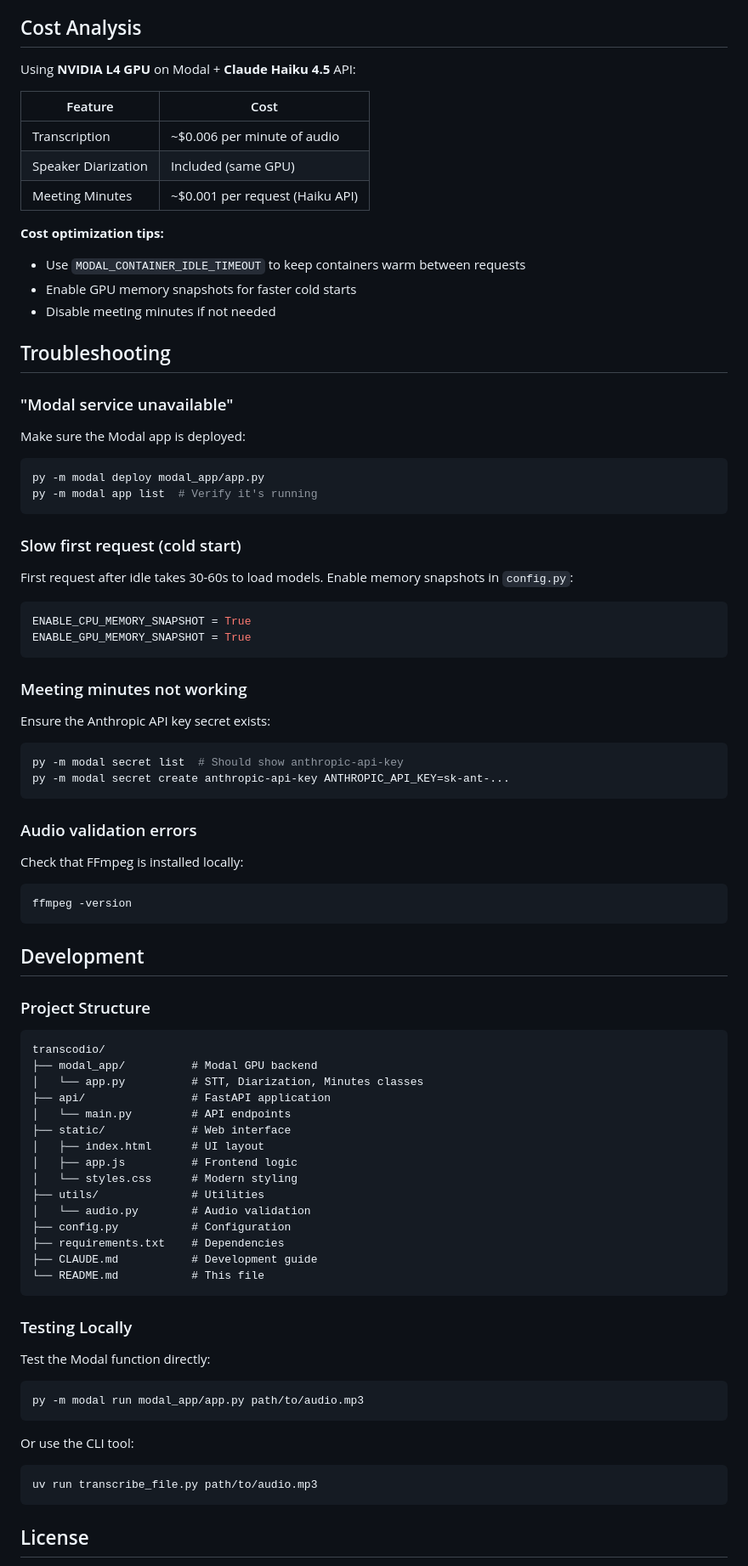
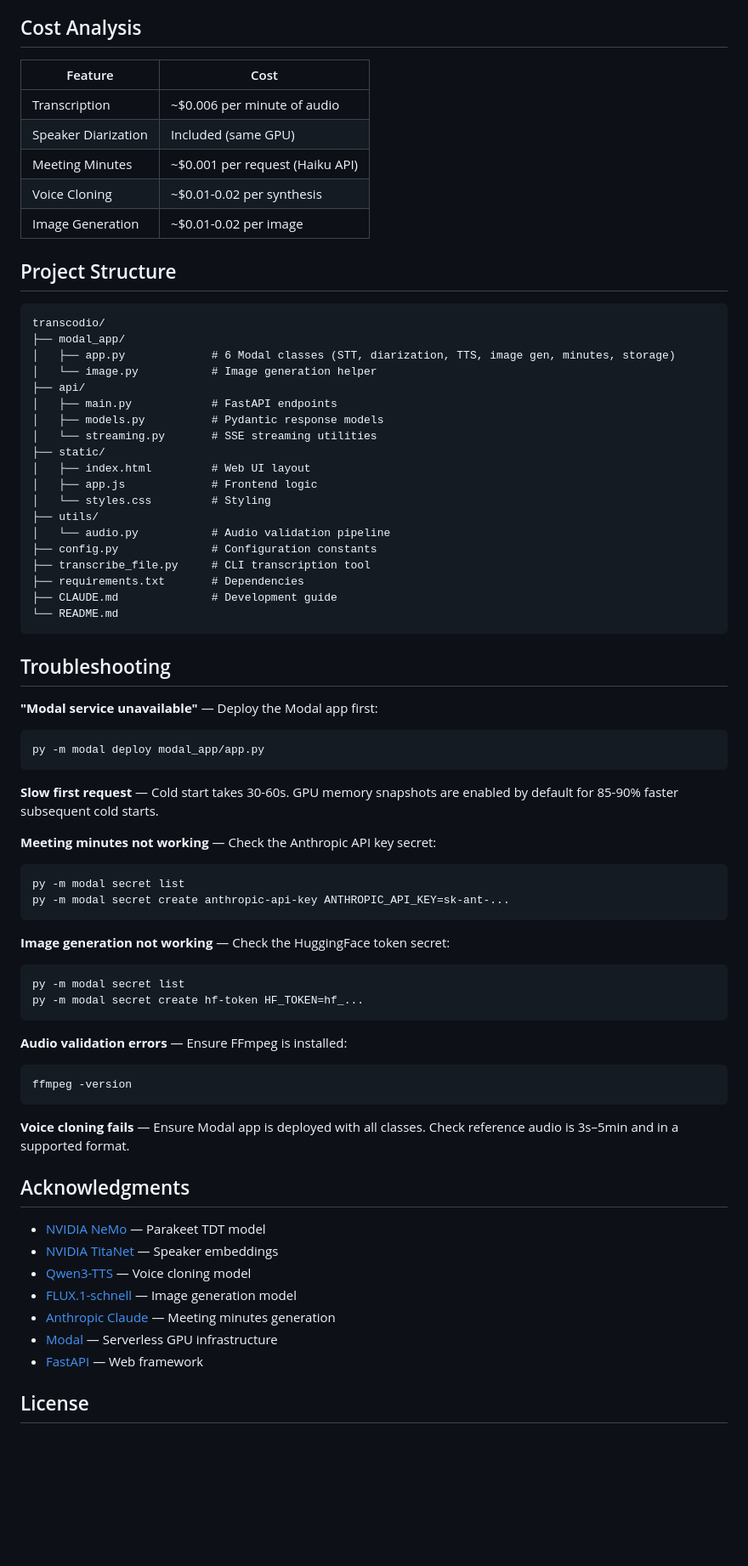
Before and after one commit to dorianlgs/transcodio, a Markdown page: README.md, the part around one of its changes. Shown at 85% size. Drawn GitHub-style; blank space fills up the shorter version.

````diff
--- a/README.md
+++ b/README.md
@@ -252,81 +300,75 @@ MODAL_CONTAINER_IDLE_TIMEOUT = 120  # Keep containers warm
 
 ## Cost Analysis
-
-Using **NVIDIA L4 GPU** on Modal + **Claude Haiku 4.5** API:
 
 | Feature | Cost |
 |---------|------|
 | Transcription | ~$0.006 per minute of audio |
 | Speaker Diarization | Included (same GPU) |
 | Meeting Minutes | ~$0.001 per request (Haiku API) |
+| Voice Cloning | ~$0.01-0.02 per synthesis |
+| Image Generation | ~$0.01-0.02 per image |
 
-**Cost optimization tips:**
-- Use `MODAL_CONTAINER_IDLE_TIMEOUT` to keep containers warm between requests
-- Enable GPU memory snapshots for faster cold starts
-- Disable meeting minutes if not needed
+## Project Structure
+
+```
+transcodio/
+├── modal_app/
+│   ├── app.py             # 6 Modal classes (STT, diarization, TTS, image gen, minutes, storage)
+│   └── image.py           # Image generation helper
+├── api/
+│   ├── main.py            # FastAPI endpoints
+│   ├── models.py          # Pydantic response models
+│   └── streaming.py       # SSE streaming utilities
+├── static/
+│   ├── index.html         # Web UI layout
+│   ├── app.js             # Frontend logic
+│   └── styles.css         # Styling
+├── utils/
+│   └── audio.py           # Audio validation pipeline
+├── config.py              # Configuration constants
+├── transcribe_file.py     # CLI transcription tool
+├── requirements.txt       # Dependencies
+├── CLAUDE.md              # Development guide
+└── README.md
+```
 
 ## Troubleshooting
 
-### "Modal service unavailable"
-Make sure the Modal app is deployed:
+**"Modal service unavailable"** — Deploy the Modal app first:
 ```bash
 py -m modal deploy modal_app/app.py
-py -m modal app list  # Verify it's running
 ```
 
-### Slow first request (cold start)
-First request after idle takes 30-60s to load models. Enable memory snapshots in `config.py`:
-```python
-ENABLE_CPU_MEMORY_SNAPSHOT = True
-ENABLE_GPU_MEMORY_SNAPSHOT = True
-```
+**Slow first request** — Cold start takes 30-60s. GPU memory snapshots are enabled by default for 85-90% faster subsequent cold starts.
 
-### Meeting minutes not working
-Ensure the Anthropic API key secret exists:
+**Meeting minutes not working** — Check the Anthropic API key secret:
 ```bash
-py -m modal secret list  # Should show anthropic-api-key
+py -m modal secret list
 py -m modal secret create anthropic-api-key ANTHROPIC_API_KEY=sk-ant-...
 ```
 
-### Audio validation errors
-Check that FFmpeg is installed locally:
+**Image generation not working** — Check the HuggingFace token secret:
+```bash
+py -m modal secret list
+py -m modal secret create hf-token HF_TOKEN=hf_...
+```
+
+**Audio validation errors** — Ensure FFmpeg is installed:
 ```bash
 ffmpeg -version
 ```
 
-## Development
+**Voice cloning fails** — Ensure Modal app is deployed with all classes. Check reference audio is 3s–5min and in a supported format.
 
-### Project Structure
+## Acknowledgments
 
-```
-transcodio/
-├── modal_app/          # Modal GPU backend
-│   └── app.py          # STT, Diarization, Minutes classes
-├── api/                # FastAPI application
-│   └── main.py         # API endpoints
-├── static/             # Web interface
-│   ├── index.html      # UI layout
-│   ├── app.js          # Frontend logic
-│   └── styles.css      # Modern styling
-├── utils/              # Utilities
-│   └── audio.py        # Audio validation
-├── config.py           # Configuration
-├── requirements.txt    # Dependencies
-├── CLAUDE.md           # Development guide
-└── README.md           # This file
-```
-
-### Testing Locally
-
-Test the Modal function directly:
-```bash
-py -m modal run modal_app/app.py path/to/audio.mp3
-```
-
-Or use the CLI tool:
-```bash
-uv run transcribe_file.py path/to/audio.mp3
-```
+- [NVIDIA NeMo](https://github.com/NVIDIA/NeMo) — Parakeet TDT model
+- [NVIDIA TitaNet](https://catalog.ngc.nvidia.com/orgs/nvidia/teams/nemo/models/titanet_large) — Speaker embeddings
+- [Qwen3-TTS](https://huggingface.co/Qwen/Qwen3-TTS) — Voice cloning model
+- [FLUX.1-schnell](https://huggingface.co/black-forest-labs/FLUX.1-schnell) — Image generation model
+- [Anthropic Claude](https://www.anthropic.com) — Meeting minutes generation
+- [Modal](https://modal.com) — Serverless GPU infrastructure
+- [FastAPI](https://fastapi.tiangolo.com) — Web framework
 
 ## License
 
````
Also changed, not shown: other parts of README.md (+173 -138 lines).
